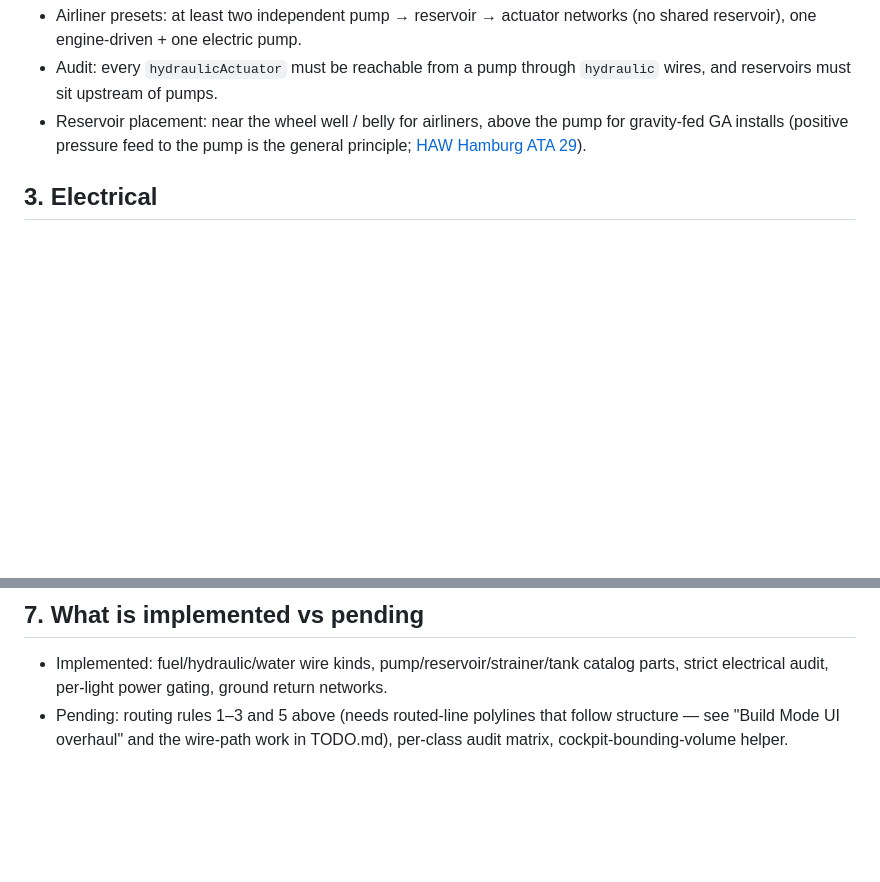
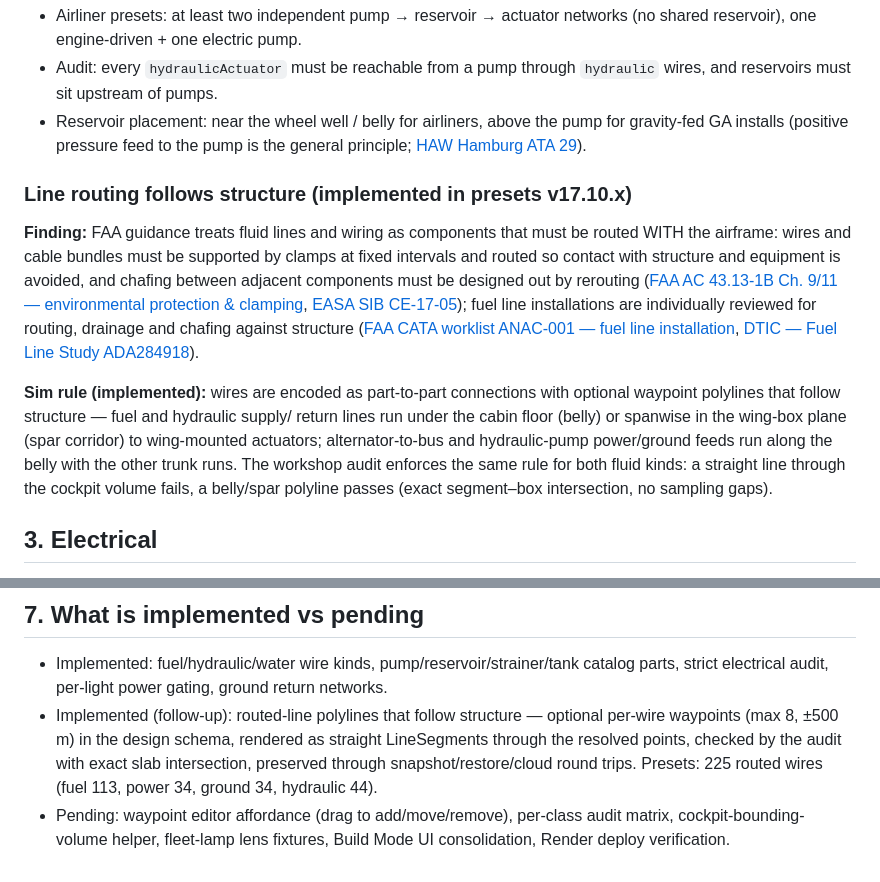
Before and after one commit to HomekidChud/artcraft-live, a Markdown page: docs/systems-research.md, 2 parts joined by grey strips. Drawn GitHub-style; blank space fills up the shorter version.

Commit message:
docs: cite the structure-following routing rule; record implemented vs pending

```diff
--- a/docs/systems-research.md
+++ b/docs/systems-research.md
@@ -84,6 +84,27 @@ the DC-9 family uses two completely separate systems ([Aircraft Systems Tech](ht
   pump for gravity-fed GA installs (positive pressure feed to the pump is the
   general principle; [HAW Hamburg ATA 29](https://www.fzt.haw-hamburg.de/pers/Scholz/materialFS/FS-Notes-ATA29.pdf)).
 
+### Line routing follows structure (implemented in presets v17.10.x)
+
+**Finding:** FAA guidance treats fluid lines and wiring as components that must
+be routed WITH the airframe: wires and cable bundles must be supported by
+clamps at fixed intervals and routed so contact with structure and equipment is
+avoided, and chafing between adjacent components must be designed out by
+rerouting ([FAA AC 43.13-1B Ch. 9/11 — environmental protection & clamping](https://www.landseaskyspace.com/ac4313/11-147.html),
+[EASA SIB CE-17-05](https://ad.easa.europa.eu/blob/CE1705.pdf/SIB_CE-17-05_1));
+fuel line installations are individually reviewed for routing, drainage and
+chafing against structure ([FAA CATA worklist ANAC-001 — fuel line installation](https://www.faa.gov/aircraft/air_cert/design_approvals/transport/transport_intl/cata/CATA_ANAC-001),
+[DTIC — Fuel Line Study ADA284918](https://apps.dtic.mil/sti/tr/pdf/ADA284918.pdf)).
+
+**Sim rule (implemented):** wires are encoded as part-to-part connections with
+optional waypoint polylines that follow structure — fuel and hydraulic supply/
+return lines run under the cabin floor (belly) or spanwise in the wing-box
+plane (spar corridor) to wing-mounted actuators; alternator-to-bus and
+hydraulic-pump power/ground feeds run along the belly with the other trunk
+runs. The workshop audit enforces the same rule for both fluid kinds: a
+straight line through the cockpit volume fails, a belly/spar polyline passes
+(exact segment–box intersection, no sampling gaps).
+
 ## 3. Electrical
 
 **Finding:** small aircraft run a 28 V DC system: alternator charges the
@@ -157,6 +178,11 @@ Wikipedia nav lights ([4](https://en.wikipedia.org/wiki/Navigation_light)).
 - Implemented: fuel/hydraulic/water wire kinds, pump/reservoir/strainer/tank
   catalog parts, strict electrical audit, per-light power gating, ground
   return networks.
-- Pending: routing rules 1–3 and 5 above (needs routed-line polylines that
-  follow structure — see "Build Mode UI overhaul" and the wire-path work in
-  TODO.md), per-class audit matrix, cockpit-bounding-volume helper.
+- Implemented (follow-up): routed-line polylines that follow structure —
+  optional per-wire waypoints (max 8, ±500 m) in the design schema, rendered as
+  straight LineSegments through the resolved points, checked by the audit with
+  exact slab intersection, preserved through snapshot/restore/cloud round trips.
+  Presets: 225 routed wires (fuel 113, power 34, ground 34, hydraulic 44).
+- Pending: waypoint editor affordance (drag to add/move/remove), per-class
+  audit matrix, cockpit-bounding-volume helper, fleet-lamp lens fixtures,
+  Build Mode UI consolidation, Render deploy verification.
```
